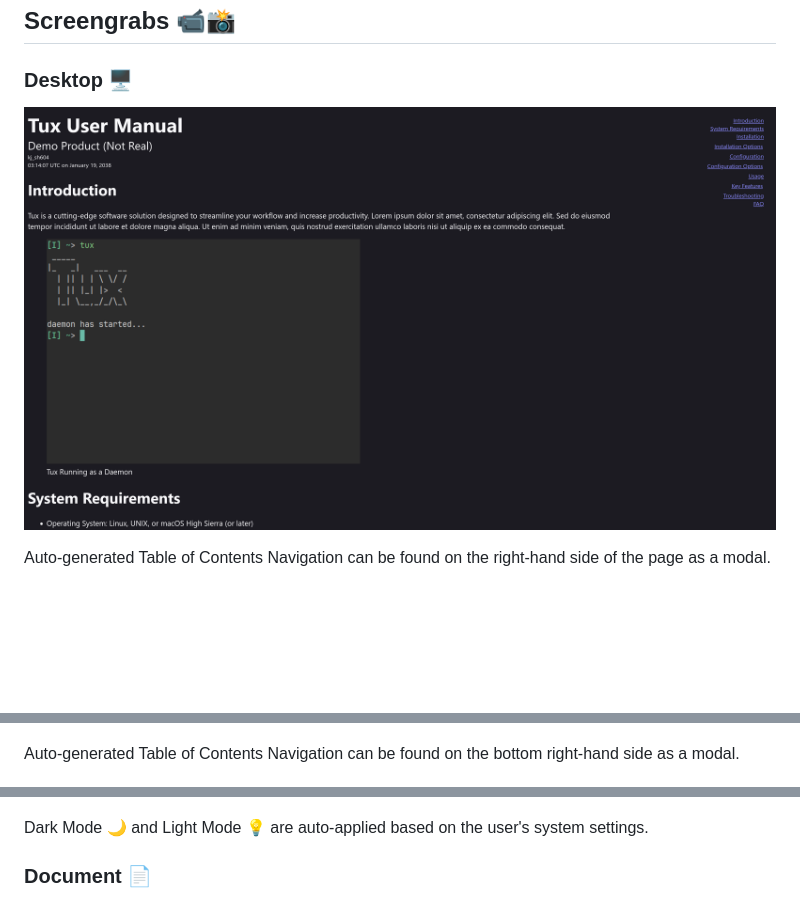
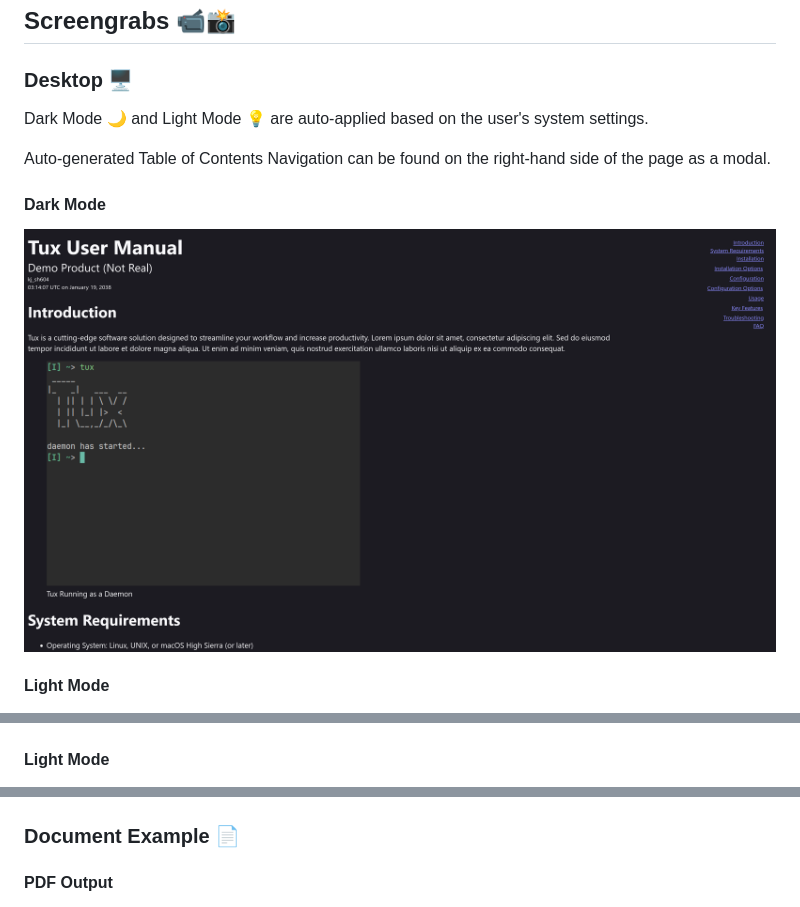
Before and after one commit to kj-sh604/pandoc_user-manual, a Markdown page: README.md, 3 parts joined by grey strips. GitHub-like rendering; blank space fills up the shorter version.

Commit message:
refactor: organize screengrabs

```diff
--- a/README.md
+++ b/README.md
@@ -18,9 +18,15 @@ This project was derived from another personal project of mine, [pandoc-resume](
 
 ### Desktop 🖥
 
-![Dark Mode](static_README/fullscreen-dark.png)
+Dark Mode 🌙 and Light Mode 💡 are auto-applied based on the user's system settings.
 
 Auto-generated Table of Contents Navigation can be found on the right-hand side of the page as a modal.
 
+#### Dark Mode
+
+![Dark Mode](static_README/fullscreen-dark.png)
+
+#### Light Mode
+
 ![Light Mode](static_README/fullscreen-light.png)
 
@@ -31,12 +38,12 @@ Dark Mode 🌙 and Light Mode 💡 are auto-applied based on the user's system s
 ![Dark Mode Mobile](static_README/mobile-dark.png)
 
-Auto-generated Table of Contents Navigation can be found on the bottom right-hand side as a modal.
+#### Light Mode
 
 ![Light Mode Mobile](static_README/mobile-light.png)
 
-Dark Mode 🌙 and Light Mode 💡 are auto-applied based on the user's system settings.
+### Document Example 📄
 
-### Document 📄
+#### PDF Output
 
 ![PDF Output](static_README/pdf.png)
 
```
Also changed, not shown: other parts of README.md (+2 -1 lines).
